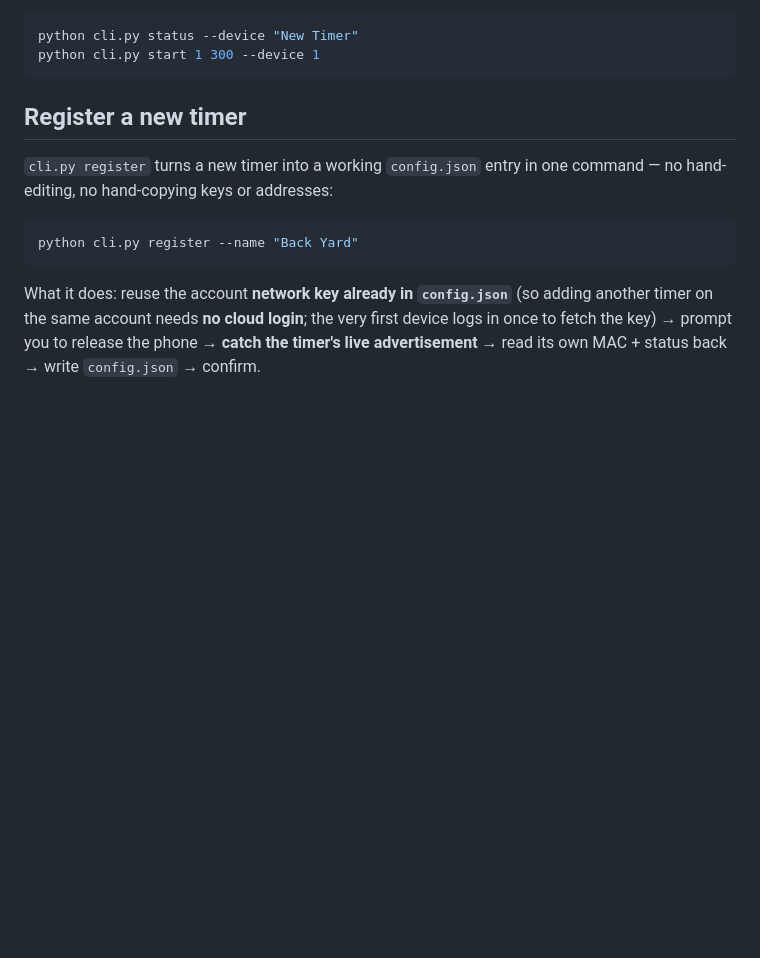
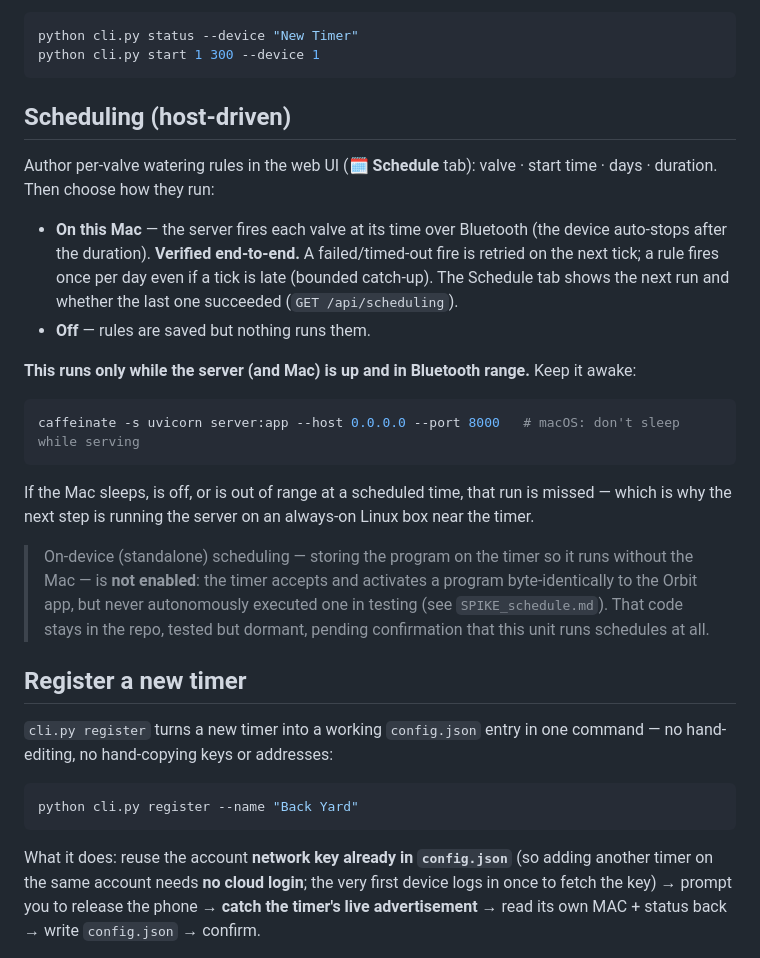
Before and after one commit to evanscastonguay/bhyve-xd-ble, a Markdown page: README.md, the part around the change. Drawn GitHub-style; blank space fills up the shorter version.

Commit message:
Host scheduling P4: docs + record P3 live PASS
- README: "Scheduling (host-driven)" section — author rules in the UI, "On this Mac" fires them
  (verified), retry + bounded catch-up + status; keep the Mac awake with `caffeinate -s uvicorn`;
  honest limitation (sleeping/off/out-of-range misses runs -> motivates the Linux box). Notes
  on-device scheduling is dormant/unverified.
- PLAN_host_scheduling.md: P3 marked DONE (PASS) — server loop fired Valve 1 at 16:32:01 with a
  read-back-confirmed run.

Docs only.

Co-Authored-By: Claude Opus 4.8 <noreply@anthropic.com>
Claude-Session: https://claude.ai/code/session_01K5qCESK9pe8waTVnGN14BC

````diff
--- a/README.md
+++ b/README.md
@@ -113,6 +113,31 @@ With several timers in `config.json`, target one with `--device <name|index>` (d
 python cli.py status --device "New Timer"
 python cli.py start 1 300 --device 1
 ```
+
+## Scheduling (host-driven)
+
+Author per-valve watering rules in the web UI (**🗓 Schedule** tab): valve · start time · days ·
+duration. Then choose how they run:
+
+- **On this Mac** — the server fires each valve at its time over Bluetooth (the device auto-stops
+  after the duration). **Verified end-to-end.** A failed/timed-out fire is retried on the next
+  tick; a rule fires once per day even if a tick is late (bounded catch-up). The Schedule tab
+  shows the next run and whether the last one succeeded (`GET /api/scheduling`).
+- **Off** — rules are saved but nothing runs them.
+
+**This runs only while the server (and Mac) is up and in Bluetooth range.** Keep it awake:
+
+```bash
+caffeinate -s uvicorn server:app --host 0.0.0.0 --port 8000   # macOS: don't sleep while serving
+```
+
+If the Mac sleeps, is off, or is out of range at a scheduled time, that run is missed — which is
+why the next step is running the server on an always-on Linux box near the timer.
+
+> On-device (standalone) scheduling — storing the program on the timer so it runs without the
+> Mac — is **not enabled**: the timer accepts and activates a program byte-identically to the
+> Orbit app, but never autonomously executed one in testing (see `SPIKE_schedule.md`). That code
+> stays in the repo, tested but dormant, pending confirmation that this unit runs schedules at all.
 
 ## Register a new timer
 
````
Also changed, not shown: PLAN_host_scheduling.md (+4 -1 lines).
